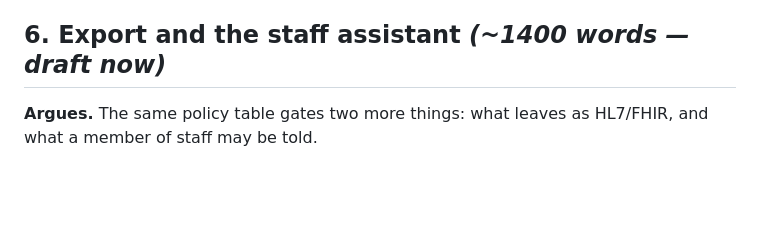
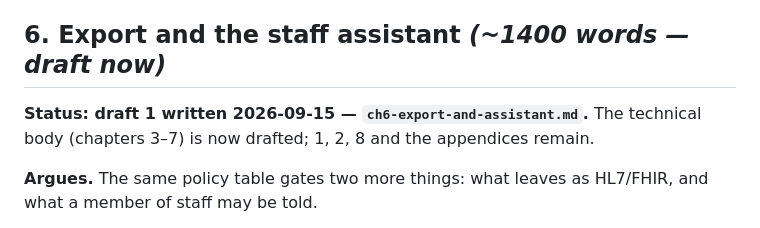
Before and after one commit to aysk1209/his-scraping-dpdp-project, a Markdown page: docs/report/outline.md, the part around the change. Drawn GitHub-style; blank space fills up the shorter version.

```diff
--- a/docs/report/outline.md
+++ b/docs/report/outline.md
@@ -134,6 +134,9 @@ content rather than labels — which is the heterogeneity answer.
 
 ## 6. Export and the staff assistant *(~1400 words — draft now)*
 
+**Status: draft 1 written 2026-09-15 — `ch6-export-and-assistant.md`.** The
+technical body (chapters 3–7) is now drafted; 1, 2, 8 and the appendices remain.
+
 **Argues.** The same policy table gates two more things: what leaves as HL7/FHIR,
 and what a member of staff may be told.
 
```
Also changed, not shown: docs/report/ch6-export-and-assistant.md (added, +182 -0 lines).
